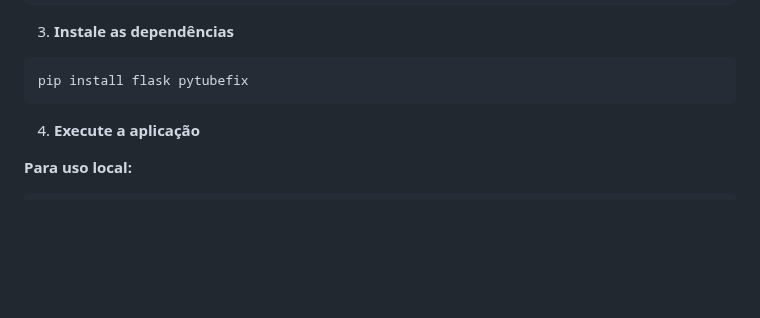
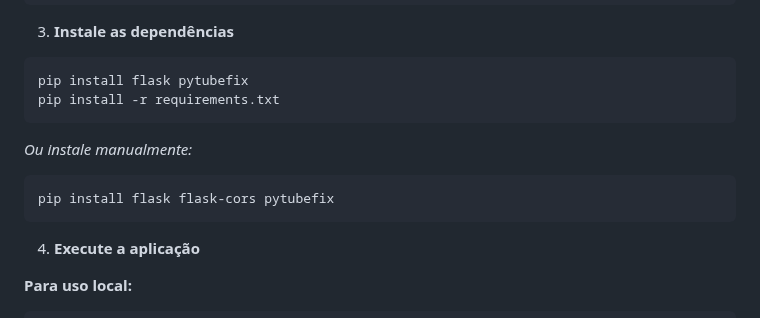
Before and after one commit to Pedrocarv007/videodonwload, a Markdown page: README.md, the part around the change. Rendered like a GitHub page; blank space fills up the shorter version.

````diff
--- a/README.md
+++ b/README.md
@@ -59,6 +59,12 @@ source venv/bin/activate
 3. **Instale as dependências**
 ```bash
 pip install flask pytubefix
+pip install -r requirements.txt
+```
+
+*Ou instale manualmente:*
+```bash
+pip install flask flask-cors pytubefix
 ```
 
 4. **Execute a aplicação**
````
